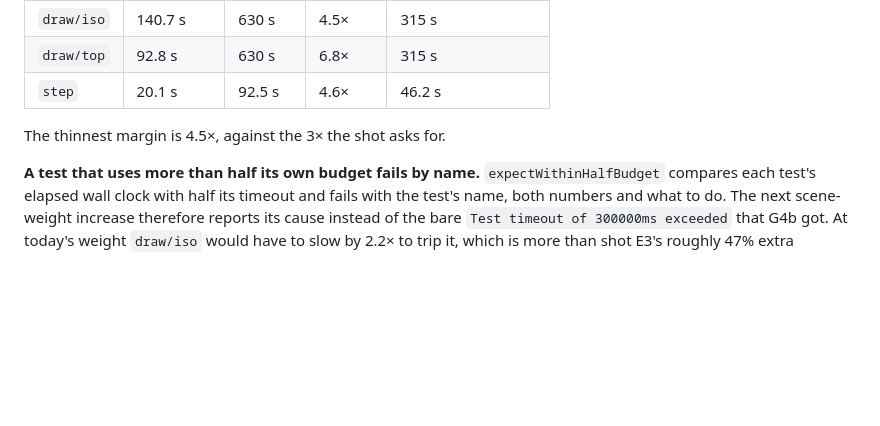
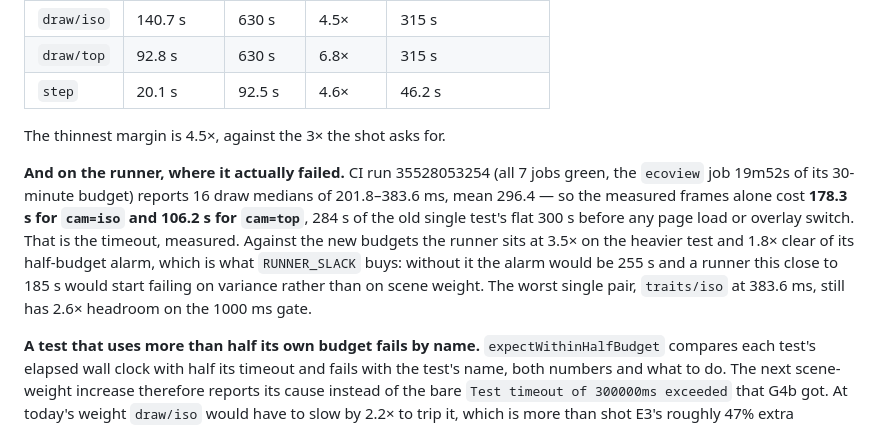
Before and after one commit to BucketHarmony/eco, a Markdown page: ecoview/DECISIONS.md, the part around the change. Drawn GitHub-style; blank space fills up the shorter version.

Commit message:
shot E2: record CI's own perf numbers in the budget note
The ecoview-perf artifact from run 35528053254 measures on the runner what the
budget was derived for: 178.3 s of frames for cam=iso and 106.2 s for cam=top,
284 s of the old test's flat 300 s. It also shows what RUNNER_SLACK is for --
at 178 s the runner is 1.8x clear of its half-budget alarm, where without the
slack it would be 1.4x.

Co-Authored-By: Claude Opus 5 (1M context) <noreply@anthropic.com>

```diff
--- a/ecoview/DECISIONS.md
+++ b/ecoview/DECISIONS.md
@@ -396,6 +396,15 @@ SwiftShader:
 
 The thinnest margin is 4.5×, against the 3× the shot asks for.
 
+**And on the runner, where it actually failed.** CI run 35528053254 (all 7 jobs green, the `ecoview` job
+19m52s of its 30-minute budget) reports 16 draw medians of 201.8–383.6 ms, mean 296.4 — so the measured
+frames alone cost **178.3 s for `cam=iso` and 106.2 s for `cam=top`**, 284 s of the old single test's flat
+300 s before any page load or overlay switch. That is the timeout, measured. Against the new budgets the
+runner sits at 3.5× on the heavier test and 1.8× clear of its half-budget alarm, which is what
+`RUNNER_SLACK` buys: without it the alarm would be 255 s and a runner this close to 185 s would start
+failing on variance rather than on scene weight. The worst single pair, `traits/iso` at 383.6 ms, still
+has 2.6× headroom on the 1000 ms gate.
+
 **A test that uses more than half its own budget fails by name.** `expectWithinHalfBudget` compares
 each test's elapsed wall clock with half its timeout and fails with the test's name, both numbers and
 what to do. The next scene-weight increase therefore reports its cause instead of the bare
```
